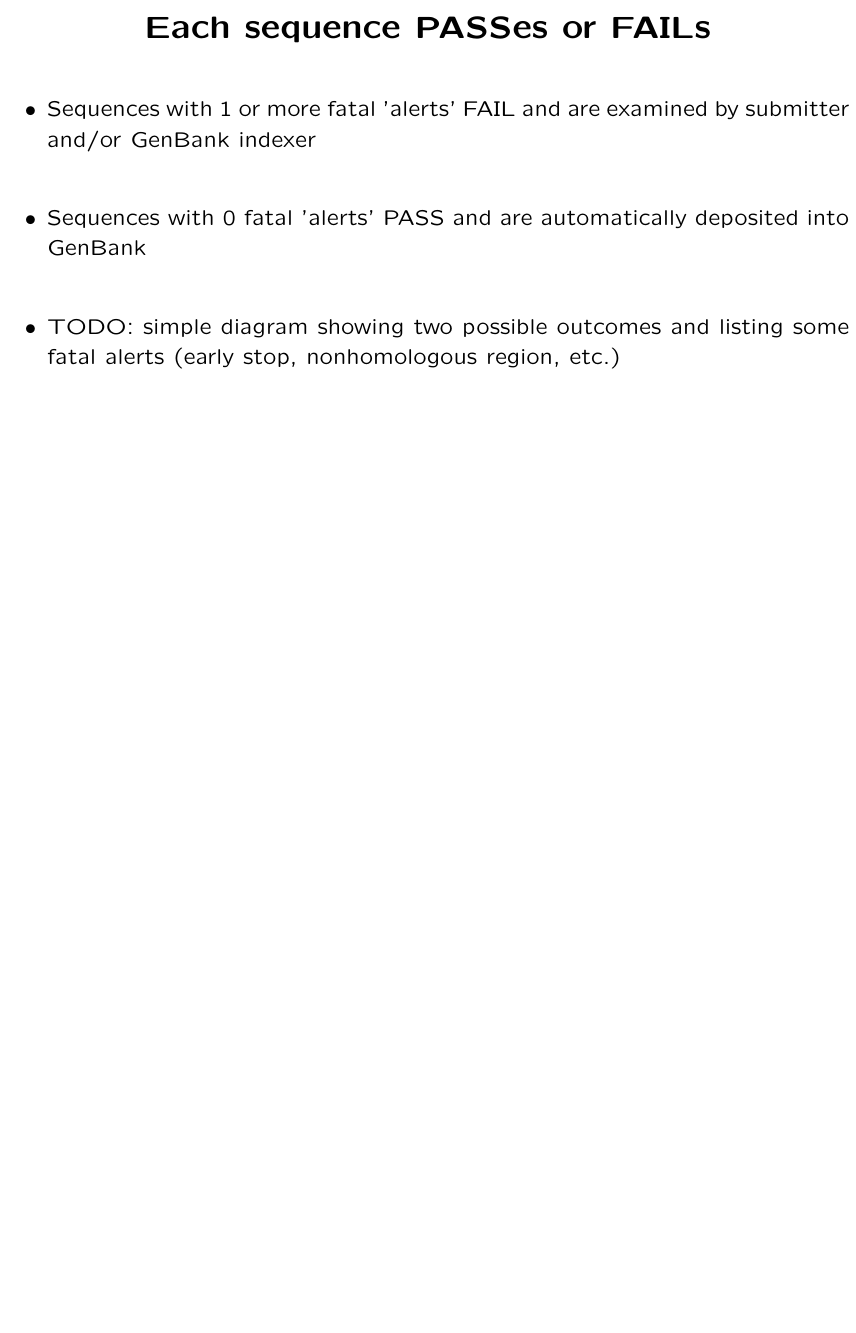
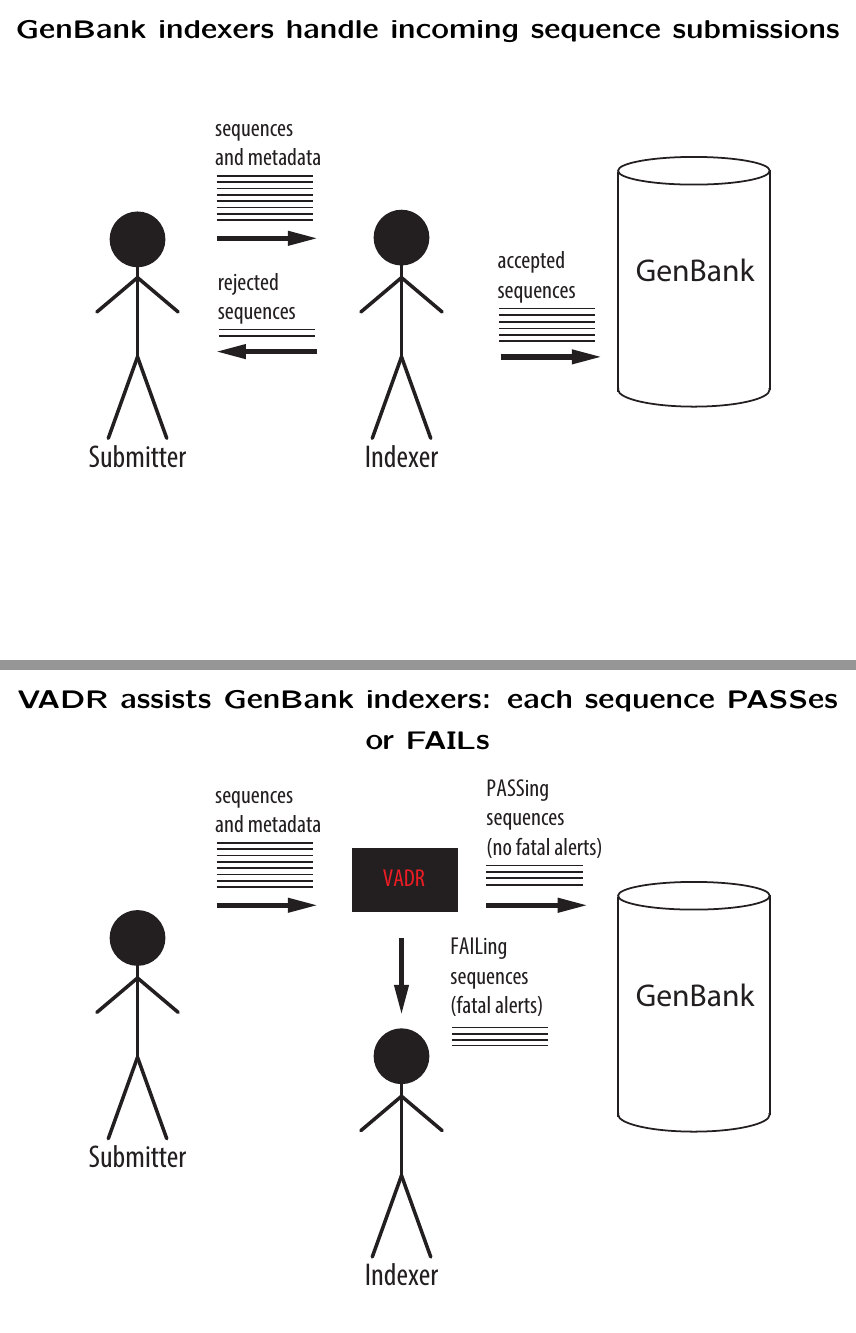
Before and after one commit to nawrockie/talk_spheres_vadr_oct2020, LaTeX slides (spheres-vadr.tex): page 2 of 20 before the commit and pages 2 and 3 of 22 after it, the two joined at a grey line, the shorter picture padded with empty space. Compiled offline with pdfLaTeX.

Commit message:
Updates submission schematic adds slides

```diff
--- a/spheres-vadr.tex
+++ b/spheres-vadr.tex
@@ -44,17 +44,30 @@
 %%%%%%%%%%%%%%%%%%%%%%%%%%%%%%%%%%%%%%%%%%%%%%%%%%%%%%%%%%%%%%%%%%%%%%
 \begin{slide}
 \begin{center}
-\Large{\textbf{Each sequence PASSes or FAILs}}
+\large{\textbf{GenBank indexers handle incoming sequence submissions}}
 \end{center}
 
-\begin{itemize}
-\item Sequences with 1 or more fatal 'alerts' FAIL and are examined by
-  submitter and/or GenBank indexer
-\item Sequences with 0 fatal 'alerts' PASS and are automatically
-  deposited into GenBank
-\item TODO: simple diagram showing two possible outcomes and listing
-  some fatal alerts (early stop, nonhomologous region, etc.)
-\end{itemize}
+\center{\includegraphics[width=9in]{figs/spheres-submission-schematic-1}}
+
+\vfill
+\end{slide}
+%%%%%%%%%%%%%%%%%%%%%%%%%%%%%%%%%%%%%%%%%%%%%%%%%%%%%%%%%%%%%%%%%%%%%%
+\begin{slide}
+\begin{center}
+\large{\textbf{VADR assists GenBank indexers: each sequence PASSes or FAILs}}
+\end{center}
+
+\center{\includegraphics[width=9in]{figs/spheres-submission-schematic-2}}
+
+\vfill
+\end{slide}
+%%%%%%%%%%%%%%%%%%%%%%%%%%%%%%%%%%%%%%%%%%%%%%%%%%%%%%%%%%%%%%%%%%%%%%
+\begin{slide}
+\begin{center}
+\large{\textbf{VADR assists GenBank indexers: each sequence PASSes or FAILs}}
+\end{center}
+
+\center{\includegraphics[width=9in]{figs/spheres-submission-schematic-3}}
 
 \vfill
 \end{slide}
```
Also changed, not shown: figs/spheres-submission-schematic-1.pdf (added), figs/spheres-submission-schematic-2.pdf (added), figs/spheres-submission-schematic-3.pdf (added), 1 other file.
